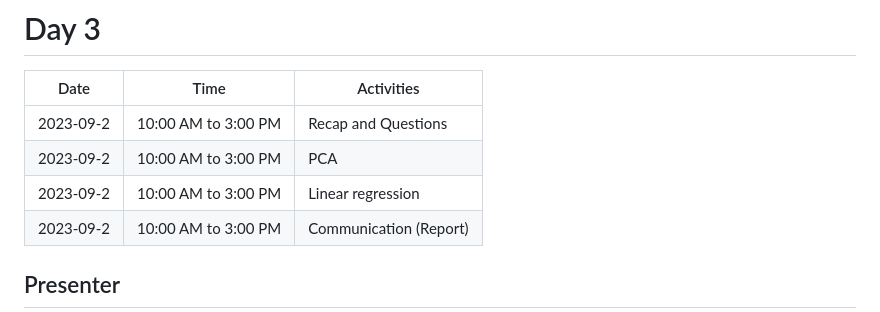
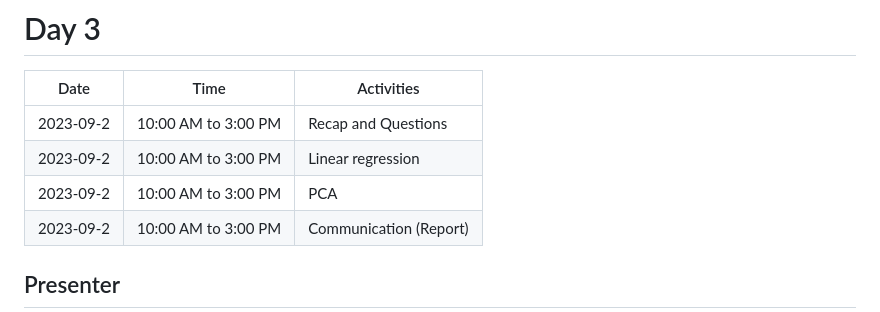
Before and after one commit to BB1464/workshop-introduction-to-R, a Markdown page: README.md, the part around the change. GitHub-like rendering.

Commit message:
Update my readme file

```diff
--- a/README.md
+++ b/README.md
@@ -110,8 +110,8 @@ use_course("https://github.com/BB1464/workshop-introduction-to-R/archive/refs/he
 | Date       | Time                | Activities             |
 |------------|---------------------|------------------------|
 | 2023-09-2 | 10:00 AM to 3:00 PM | Recap and Questions     |
+| 2023-09-2 | 10:00 AM to 3:00 PM | Linear regression       |
 | 2023-09-2 | 10:00 AM to 3:00 PM | PCA                     |
-| 2023-09-2 | 10:00 AM to 3:00 PM | Linear regression       |
 | 2023-09-2 | 10:00 AM to 3:00 PM | Communication (Report)  |
 
 ## Presenter
```
